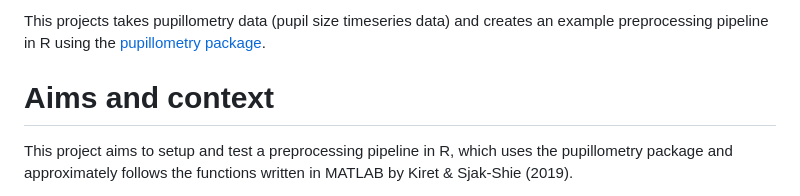
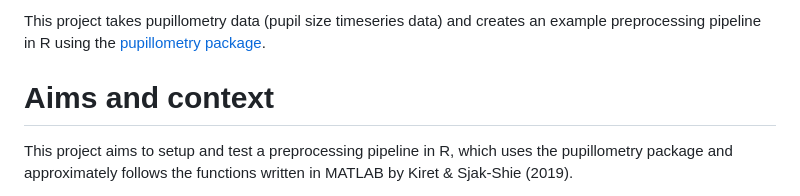
Before and after one commit to rich-ramsey/pupil_preprocessing, a Markdown page: readme.md, the part around the change. Drawn GitHub-style.

Commit message:
fixed a typo

```diff
--- a/readme.md
+++ b/readme.md
@@ -1,4 +1,4 @@
-This projects takes pupillometry data (pupil size timeseries data) and creates an example preprocessing pipeline in R using the [pupillometry package](https://dr-jt.github.io/pupillometry/index.html).
+This project takes pupillometry data (pupil size timeseries data) and creates an example preprocessing pipeline in R using the [pupillometry package](https://dr-jt.github.io/pupillometry/index.html).
 
 # Aims and context #
 
```
